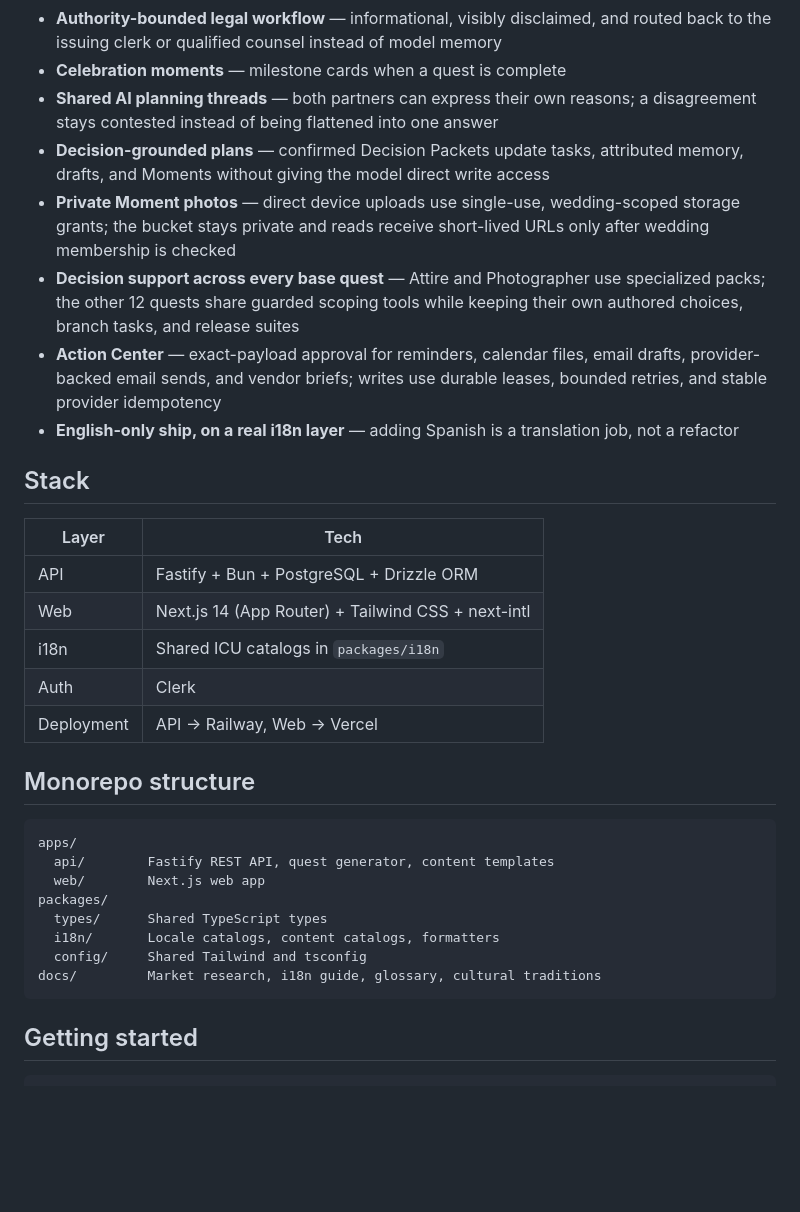
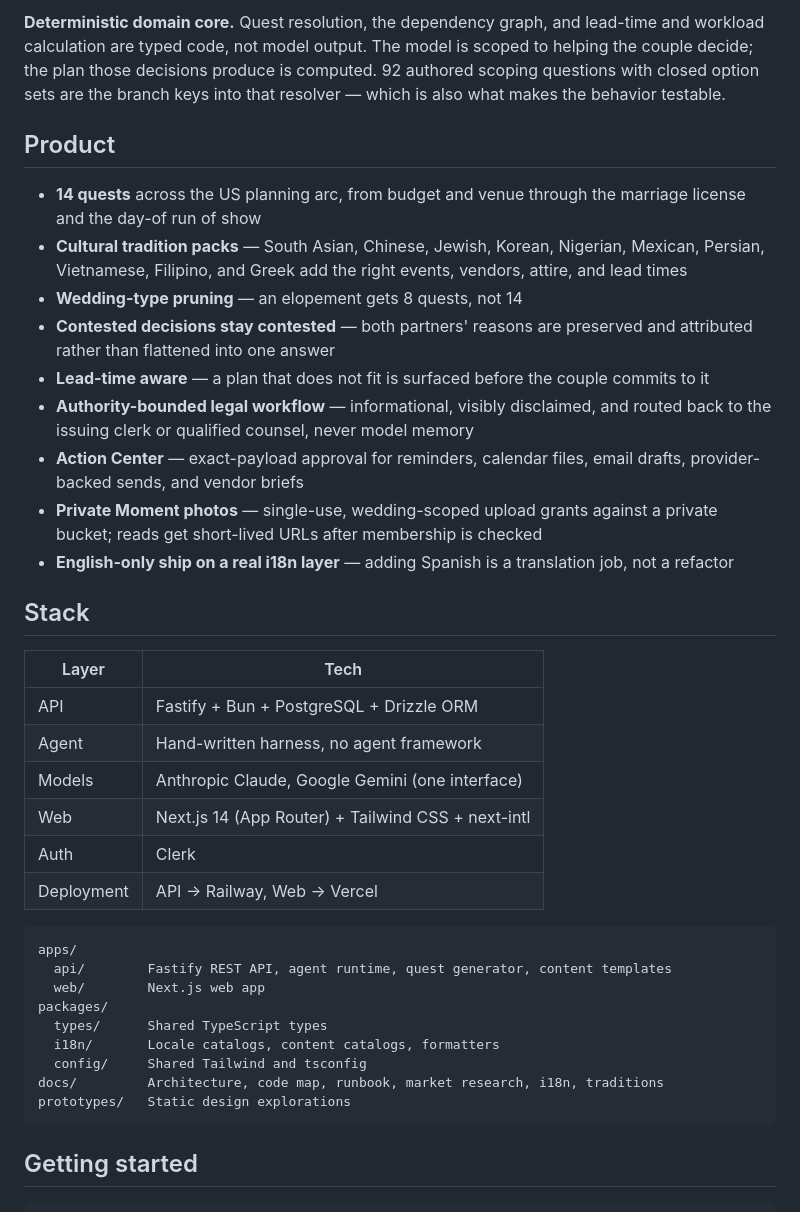
Before and after one commit to QiaohuiGao/Bliss, a Markdown page: README.md, the part around one of its changes. Rendered like a GitHub page; blank space fills up the shorter version.

````diff
--- a/README.md
+++ b/README.md
@@ -19,20 +60,28 @@ Monorepo: a Next.js web app and a Fastify API.
+**Deterministic domain core.** Quest resolution, the dependency graph, and
+lead-time and workload calculation are typed code, not model output. The model is
+scoped to helping the couple decide; the plan those decisions produce is
+computed. 92 authored scoping questions with closed option sets are the branch
+keys into that resolver — which is also what makes the behavior testable.
+
+## Product
+
+- **14 quests** across the US planning arc, from budget and venue through the
+  marriage license and the day-of run of show
+- **Cultural tradition packs** — South Asian, Chinese, Jewish, Korean, Nigerian,
+  Mexican, Persian, Vietnamese, Filipino, and Greek add the right events,
+  vendors, attire, and lead times
+- **Wedding-type pruning** — an elopement gets 8 quests, not 14
+- **Contested decisions stay contested** — both partners' reasons are preserved
+  and attributed rather than flattened into one answer
+- **Lead-time aware** — a plan that does not fit is surfaced before the couple
+  commits to it
 - **Authority-bounded legal workflow** — informational, visibly disclaimed, and
-  routed back to the issuing clerk or qualified counsel instead of model memory
-- **Celebration moments** — milestone cards when a quest is complete
-- **Shared AI planning threads** — both partners can express their own reasons;
-  a disagreement stays contested instead of being flattened into one answer
-- **Decision-grounded plans** — confirmed Decision Packets update tasks, attributed
-  memory, drafts, and Moments without giving the model direct write access
-- **Private Moment photos** — direct device uploads use single-use, wedding-scoped
-  storage grants; the bucket stays private and reads receive short-lived URLs only
-  after wedding membership is checked
-- **Decision support across every base quest** — Attire and Photographer use
-  specialized packs; the other 12 quests share guarded scoping tools while keeping
-  their own authored choices, branch tasks, and release suites
+  routed back to the issuing clerk or qualified counsel, never model memory
 - **Action Center** — exact-payload approval for reminders, calendar files, email
-  drafts, provider-backed email sends, and vendor briefs; writes use durable leases,
-  bounded retries, and stable provider idempotency
-- **English-only ship, on a real i18n layer** — adding Spanish is a translation
+  drafts, provider-backed sends, and vendor briefs
+- **Private Moment photos** — single-use, wedding-scoped upload grants against a
+  private bucket; reads get short-lived URLs after membership is checked
+- **English-only ship on a real i18n layer** — adding Spanish is a translation
   job, not a refactor
 
 ## Stack
@@ -40,22 +89,22 @@ Monorepo: a Next.js web app and a Fastify API.
 | Layer | Tech |
 |-------|------|
 | API | Fastify + Bun + PostgreSQL + Drizzle ORM |
+| Agent | Hand-written harness, no agent framework |
+| Models | Anthropic Claude, Google Gemini (one interface) |
 | Web | Next.js 14 (App Router) + Tailwind CSS + next-intl |
-| i18n | Shared ICU catalogs in `packages/i18n` |
 | Auth | Clerk |
 | Deployment | API → Railway, Web → Vercel |
 
-## Monorepo structure
-
 ```
 apps/
-  api/        Fastify REST API, quest generator, content templates
+  api/        Fastify REST API, agent runtime, quest generator, content templates
   web/        Next.js web app
 packages/
   types/      Shared TypeScript types
   i18n/       Locale catalogs, content catalogs, formatters
   config/     Shared Tailwind and tsconfig
-docs/         Market research, i18n guide, glossary, cultural traditions
+docs/         Architecture, code map, runbook, market research, i18n, traditions
+prototypes/   Static design explorations
 ```
 
 ## Getting started
````
Also changed, not shown: other parts of README.md (+84 -37 lines), docs/images/home.png (added), 4 other files.
